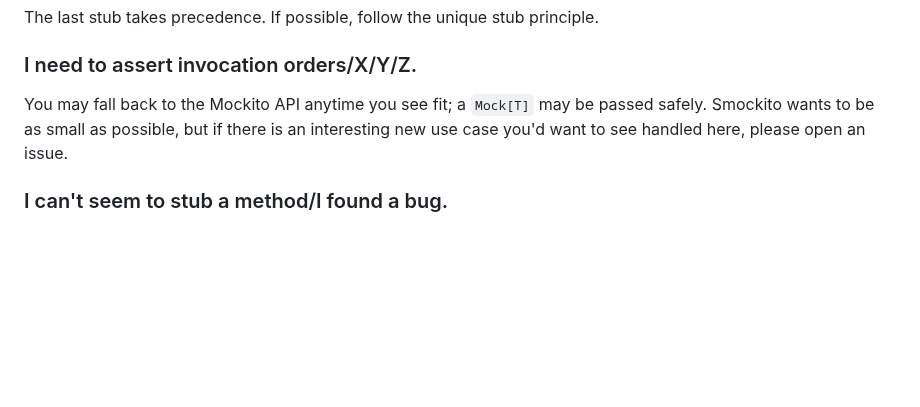
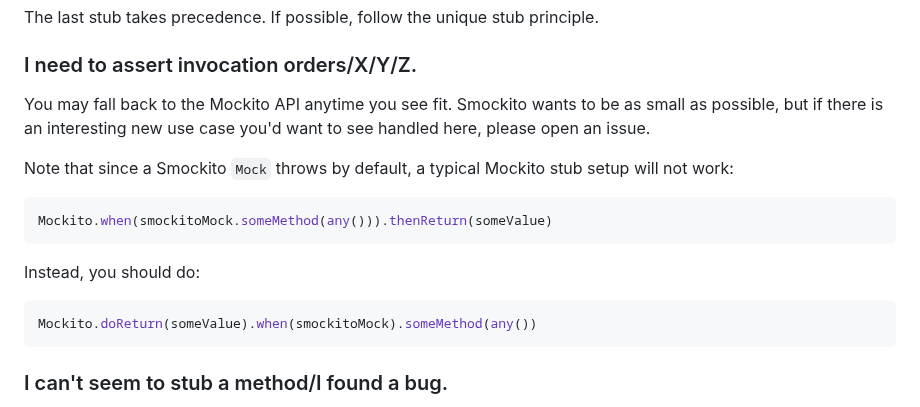
Before and after one commit to bdmendes/smockito, a Markdown page: README.md, the part around the change. Drawn GitHub-style; blank space fills up the shorter version.

Commit message:
Add note about raw Mockito API

````diff
--- a/README.md
+++ b/README.md
@@ -166,7 +166,19 @@ The last stub takes precedence. If possible, follow the unique stub principle.
 
 ### I need to assert invocation orders/X/Y/Z.
 
-You may fall back to the Mockito API anytime you see fit; a `Mock[T]` may be passed safely. Smockito wants to be as small as possible, but if there is an interesting new use case you'd want to see handled here, please open an issue.
+You may fall back to the Mockito API anytime you see fit. Smockito wants to be as small as possible, but if there is an interesting new use case you'd want to see handled here, please open an issue.
+
+Note that since a Smockito `Mock` throws by default, a typical Mockito stub setup will not work:
+
+```scala
+Mockito.when(smockitoMock.someMethod(any())).thenReturn(someValue)
+```
+
+Instead, you should do:
+
+```scala
+Mockito.doReturn(someValue).when(smockitoMock).someMethod(any())
+```
 
 ### I can't seem to stub a method/I found a bug.
 
````
